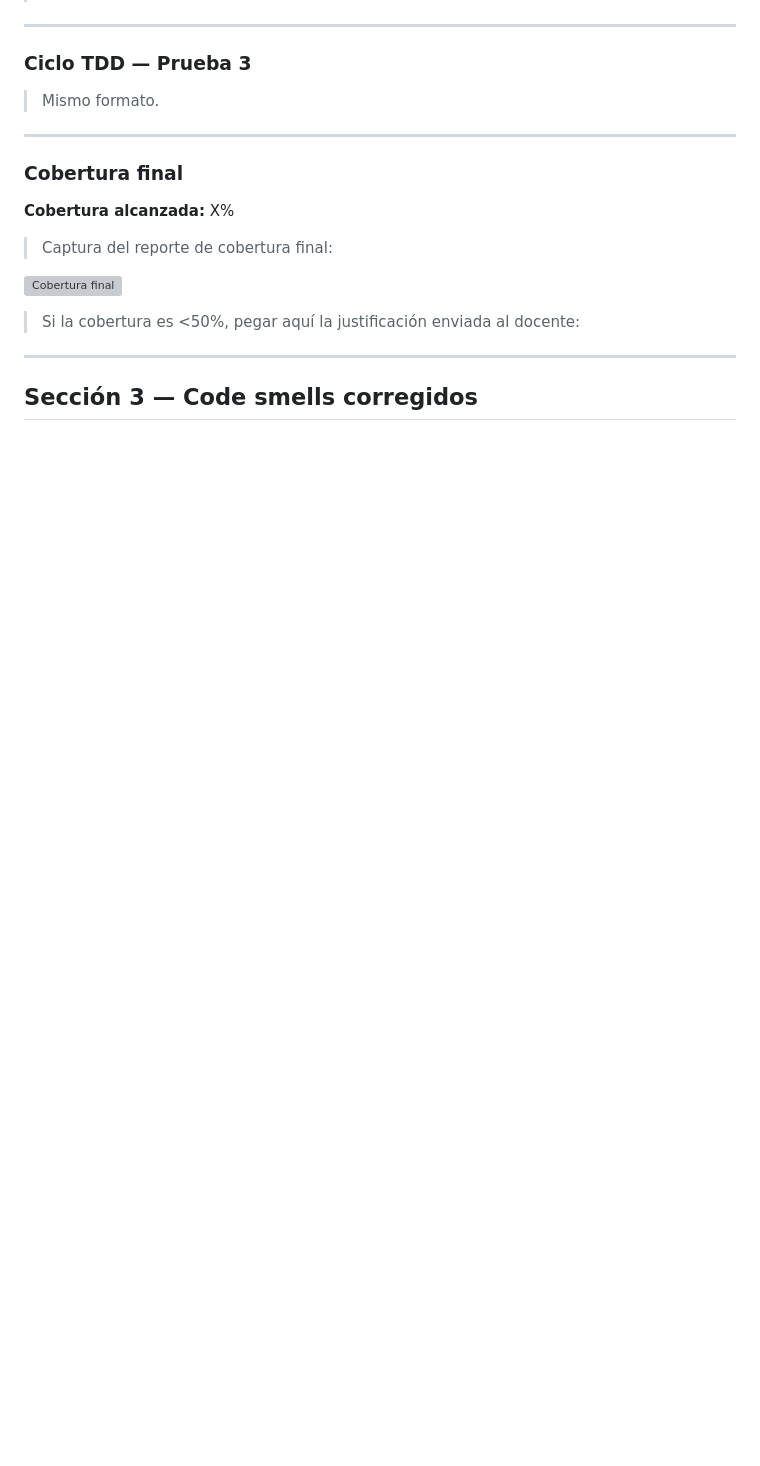
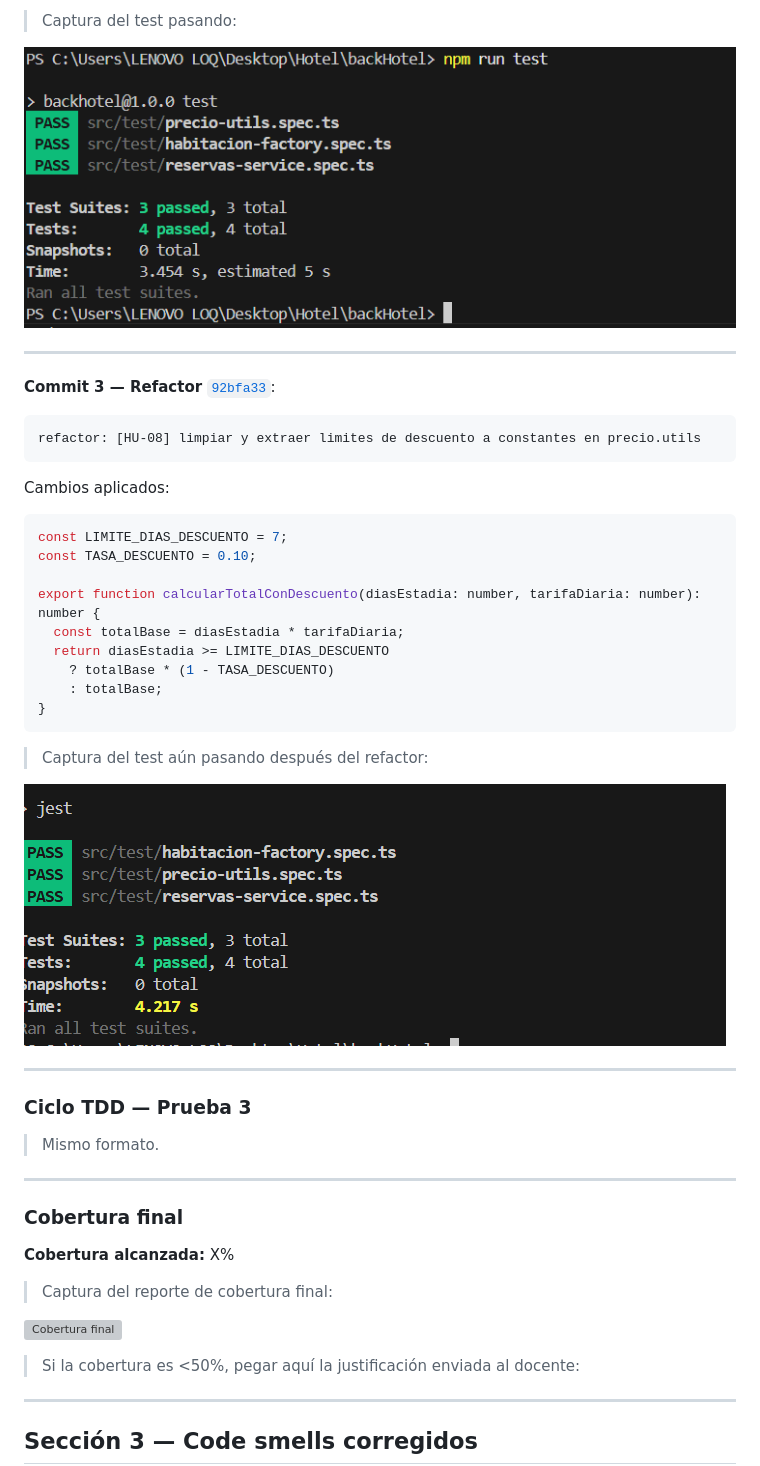
Before and after one commit to nicoleUg/backHotel, a Markdown page: EF_hotelPequenio_Ugarte_Nicole.md, the part around the change printed below. GitHub-like rendering; blank space fills up the shorter version; grey boxes are pictures that could not be loaded.

````diff
--- a/EF_hotelPequenio_Ugarte_Nicole.md
+++ b/EF_hotelPequenio_Ugarte_Nicole.md
@@ -112,3 +152,29 @@ export function calcularTotalConDescuento(diasEstadia: number, tarifaDiaria: num
+> Captura del test pasando:
+
+![Test verde](capturas/hotel-tdd1-verde.png)
+
+---
+
+**Commit 3 — Refactor** [`92bfa33`](https://github.com/nicoleUg/backHotel/commit/92bfa33689f557b3d2c54b90dc8558bb98c64136):
+```
+refactor: [HU-08] limpiar y extraer limites de descuento a constantes en precio.utils
+```
+Cambios aplicados:
+``` typescript
+const LIMITE_DIAS_DESCUENTO = 7;
+const TASA_DESCUENTO = 0.10;
+
+export function calcularTotalConDescuento(diasEstadia: number, tarifaDiaria: number): number {
+  const totalBase = diasEstadia * tarifaDiaria;
+  return diasEstadia >= LIMITE_DIAS_DESCUENTO
+    ? totalBase * (1 - TASA_DESCUENTO)
+    : totalBase;
+}
+```
+
+> Captura del test aún pasando después del refactor:
+
+![Test post-refactor](capturas/hotel-tdd1-refactor.png)
 
 ---
 
````
Also changed, not shown: other parts of EF_hotelPequenio_Ugarte_Nicole.md (+42 -2 lines), capturas/hotel-tdd2-rojo.png (added), 1 other file.
